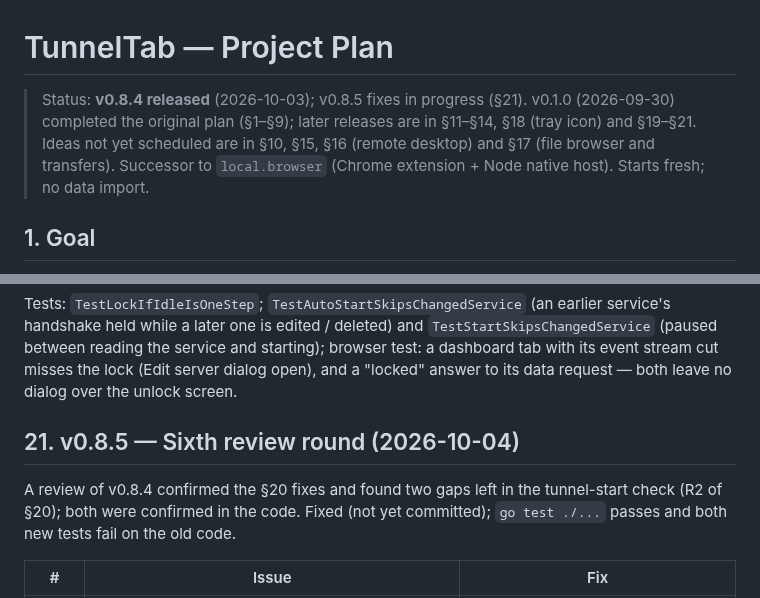
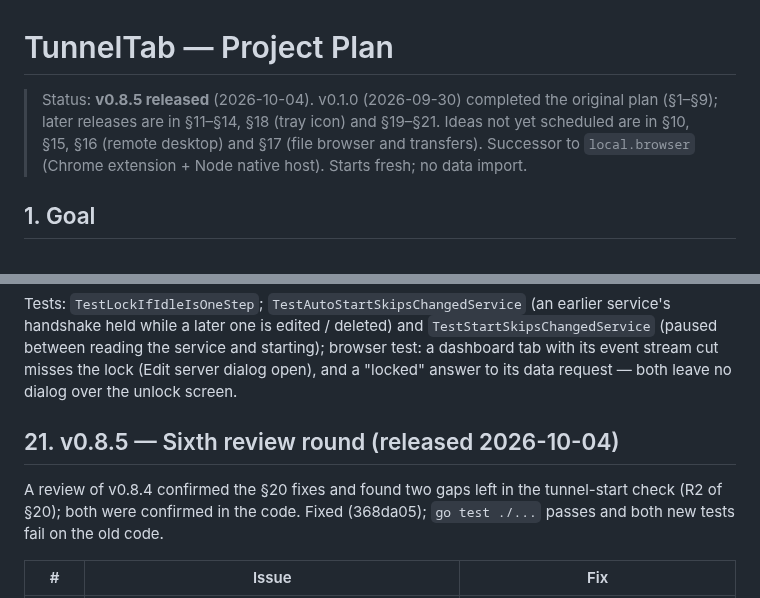
Before and after one commit to Aerobit/TunnelTab, a Markdown page: PLAN.md, 2 parts joined by grey strips. Drawn GitHub-style.

Commit message:
Release v0.8.5
Date the 0.8.5 changelog section (used for the release notes) and update
the status line in PLAN.md.

Co-Authored-By: Claude Opus 5.5 <noreply@anthropic.com>

```diff
--- a/PLAN.md
+++ b/PLAN.md
@@ -1,6 +1,6 @@
 # TunnelTab — Project Plan
 
-> Status: **v0.8.4 released** (2026-10-03); v0.8.5 fixes in progress (§21). v0.1.0 (2026-09-30) completed the original plan (§1–§9); later releases are in §11–§14, §18 (tray icon) and §19–§21. Ideas not yet scheduled are in §10, §15, §16 (remote desktop) and §17 (file browser and transfers).
+> Status: **v0.8.5 released** (2026-10-04). v0.1.0 (2026-09-30) completed the original plan (§1–§9); later releases are in §11–§14, §18 (tray icon) and §19–§21. Ideas not yet scheduled are in §10, §15, §16 (remote desktop) and §17 (file browser and transfers).
 > Successor to `local.browser` (Chrome extension + Node native host). Starts fresh; no data import.
 
 ## 1. Goal
@@ -631,11 +631,11 @@ starting); browser test: a dashboard tab with its event stream cut misses
 the lock (Edit server dialog open), and a "locked" answer to its data
 request — both leave no dialog over the unlock screen.
 
-## 21. v0.8.5 — Sixth review round (2026-10-04)
+## 21. v0.8.5 — Sixth review round (released 2026-10-04)
 
 A review of v0.8.4 confirmed the §20 fixes and found two gaps left in the
-tunnel-start check (R2 of §20); both were confirmed in the code. Fixed (not
-yet committed); `go test ./...` passes and both new tests fail on the old
+tunnel-start check (R2 of §20); both were confirmed in the code. Fixed
+(368da05); `go test ./...` passes and both new tests fail on the old
 code.
 
 | # | Issue | Fix |
```
Also changed, not shown: CHANGELOG.md (+4 -1 lines).
